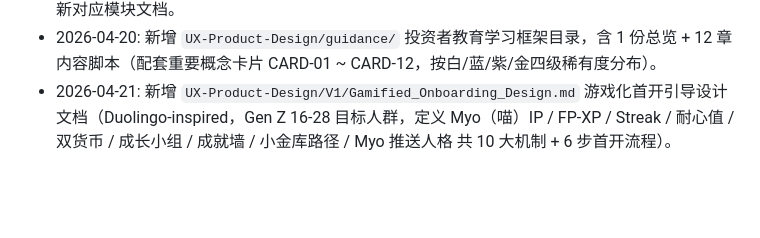
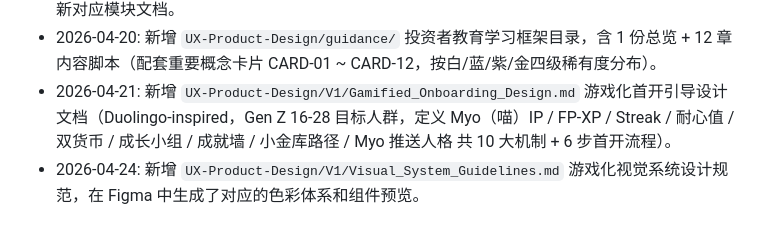
Before and after one commit to PhilosopheAM/FirstSpot, a Markdown page: PROJECT_STRUCTURE.md, the part around the change. GitHub-like rendering; blank space fills up the shorter version.

Commit message:
docs: add V1 Gamified Visual System Guidelines
Co-authored-by: PhilosopheAM <PhilosopheAM@users.noreply.github.com>

```diff
--- a/PROJECT_STRUCTURE.md
+++ b/PROJECT_STRUCTURE.md
@@ -171,3 +171,4 @@ developer_maintenance/
 - 2026-04-20: 新增 `developer_maintenance/` 代码维护文档体系（backend/ + frontend/ 共 12 个 .md），并新增 `.cursor/rules/firstspot-developer-maintenance.mdc` 强制每次代码改动同步更新对应模块文档。
 - 2026-04-20: 新增 `UX-Product-Design/guidance/` 投资者教育学习框架目录，含 1 份总览 + 12 章内容脚本（配套重要概念卡片 CARD-01 ~ CARD-12，按白/蓝/紫/金四级稀有度分布）。
 - 2026-04-21: 新增 `UX-Product-Design/V1/Gamified_Onboarding_Design.md` 游戏化首开引导设计文档（Duolingo-inspired，Gen Z 16-28 目标人群，定义 Myo（喵）IP / FP-XP / Streak / 耐心值 / 双货币 / 成长小组 / 成就墙 / 小金库路径 / Myo 推送人格 共 10 大机制 + 6 步首开流程）。
+- 2026-04-24: 新增 `UX-Product-Design/V1/Visual_System_Guidelines.md` 游戏化视觉系统设计规范，在 Figma 中生成了对应的色彩体系和组件预览。
```
Also changed, not shown: UX-Product-Design/V1/Visual_System_Guidelines.md (added, +51 -0 lines).
